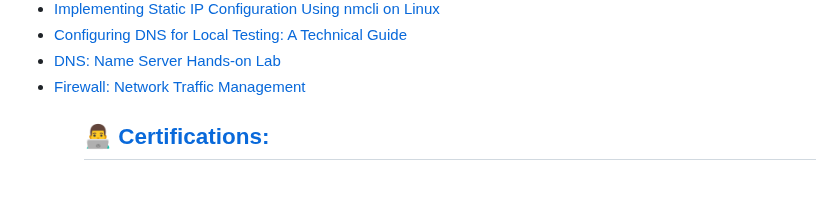
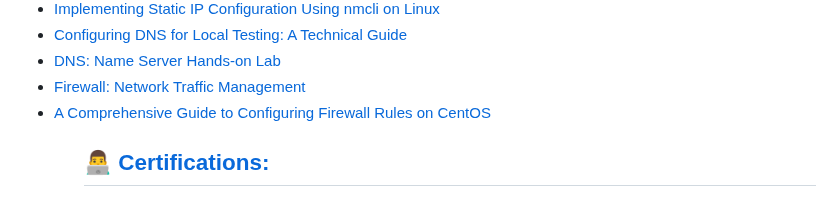
Before and after one commit to ibraheemcisse/Main-profile, a Markdown page: README.md, the part around the change. Drawn GitHub-style.

```diff
--- a/README.md
+++ b/README.md
@@ -24,7 +24,7 @@ Introduction
     <li><a href="https://medium.com/@info_37956/configuring-dns-for-local-testing-a-technical-guide-48d3758925a8">Configuring DNS for Local Testing: A Technical Guide
     <li><a href="https://medium.com/@info_37956/dns-name-server-hands-on-lab-ac23497af84a">DNS: Name Server Hands-on Lab
     <li><a href="https://medium.com/@info_37956/firewall-traffic-management-e0616bc0b344">Firewall: Network Traffic Management
-
+    <li><a href="https://medium.com/@info_37956/a-comprehensive-guide-to-configuring-firewall-rules-on-centos-92b25138e9b5">A Comprehensive Guide to Configuring Firewall Rules on CentOS
 
 </a></li>
 <ul>
```
